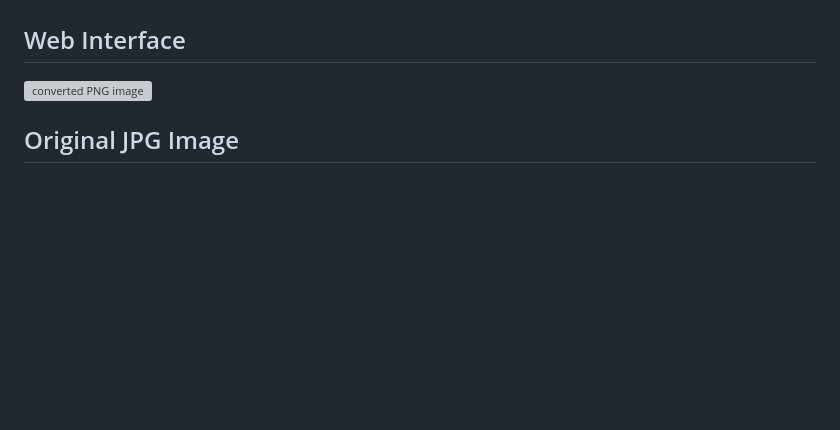
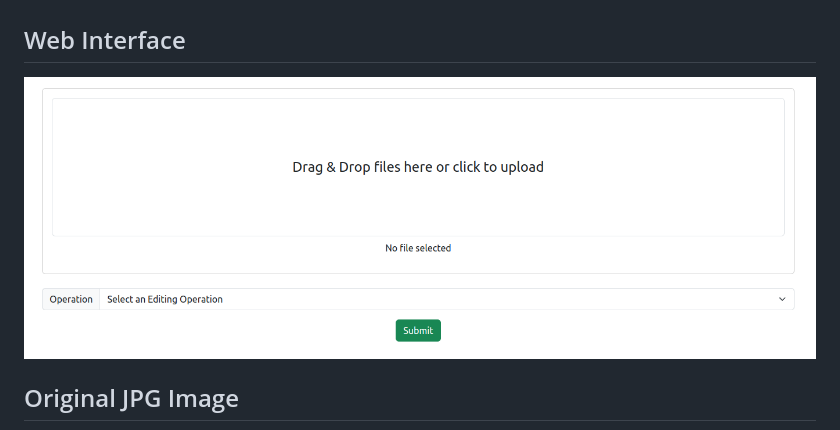
Before and after one commit to manishkr21/image_convertor, a Markdown page: README.md, the part around the change. GitHub-like rendering; blank space fills up the shorter version; grey boxes are pictures that could not be loaded.

```diff
--- a/README.md
+++ b/README.md
@@ -10,7 +10,7 @@ Web Image Converter is a web-based tool for converting images from one format to
 - Provides real-time conversion preview and download options.
 
 ## Web Interface
-![converted PNG image](samples/demo.png)
+![converted PNG image](samples/demo1.png)
 
 ## Original JPG Image
 ![converted PNG image](samples/cjpg_tiger.jpg)
```
